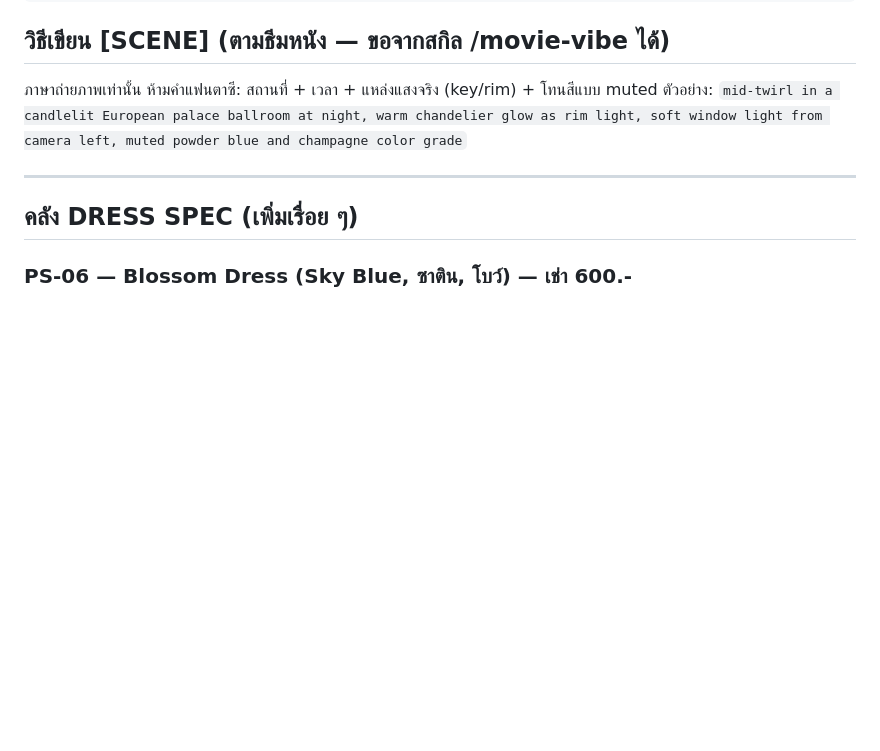
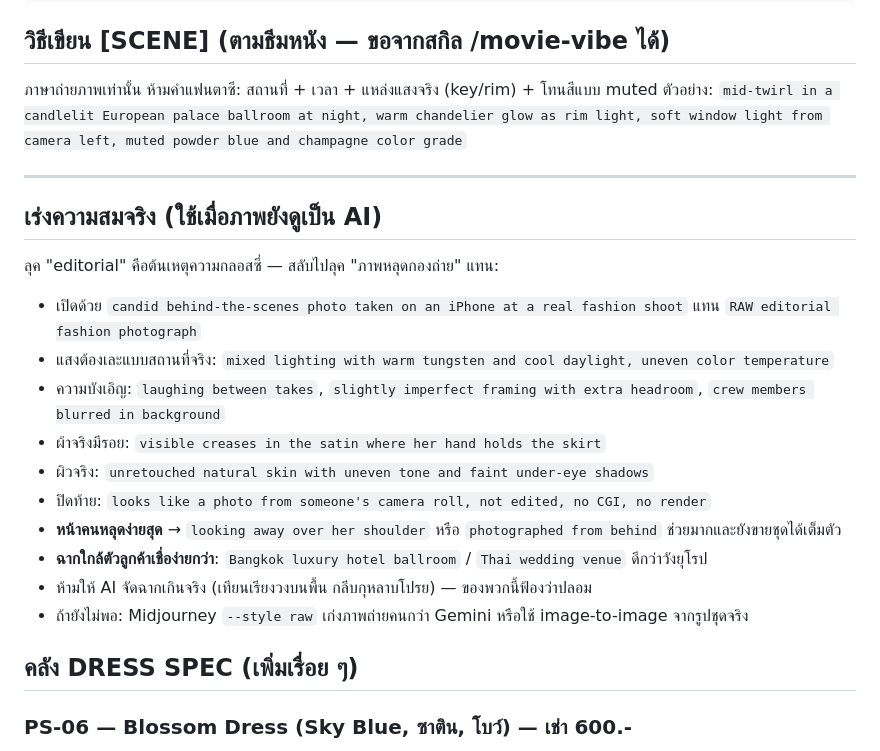
Before and after one commit to wearlloop-dotcom/wearlloop-dotcom.github.io, a Markdown page: docs/master-prompts.md, the part around the change. Rendered like a GitHub page; blank space fills up the shorter version.

Commit message:
master-prompts: สูตรเร่งความสมจริง (#42)
Claude-Session: https://claude.ai/code/session_01XnMxswVVV4SGwms8MK53f1

Co-authored-by: Claude <noreply@anthropic.com>

```diff
--- a/docs/master-prompts.md
+++ b/docs/master-prompts.md
@@ -23,6 +23,21 @@ Describe this dress as a hyper-detailed text-to-image prompt fragment in English
 
 ---
 
+## เร่งความสมจริง (ใช้เมื่อภาพยังดูเป็น AI)
+
+ลุค "editorial" คือต้นเหตุความกลอสซี่ — สลับไปลุค "ภาพหลุดกองถ่าย" แทน:
+
+- เปิดด้วย `candid behind-the-scenes photo taken on an iPhone at a real fashion shoot` แทน `RAW editorial fashion photograph`
+- แสงต้องเละแบบสถานที่จริง: `mixed lighting with warm tungsten and cool daylight, uneven color temperature`
+- ความบังเอิญ: `laughing between takes`, `slightly imperfect framing with extra headroom`, `crew members blurred in background`
+- ผ้าจริงมีรอย: `visible creases in the satin where her hand holds the skirt`
+- ผิวจริง: `unretouched natural skin with uneven tone and faint under-eye shadows`
+- ปิดท้าย: `looks like a photo from someone's camera roll, not edited, no CGI, no render`
+- **หน้าคนหลุดง่ายสุด** → `looking away over her shoulder` หรือ `photographed from behind` ช่วยมากและยังขายชุดได้เต็มตัว
+- **ฉากใกล้ตัวลูกค้าเชื่อง่ายกว่า**: `Bangkok luxury hotel ballroom` / `Thai wedding venue` ดีกว่าวังยุโรป
+- ห้ามให้ AI จัดฉากเกินจริง (เทียนเรียงวงบนพื้น กลีบกุหลาบโปรย) — ของพวกนี้ฟ้องว่าปลอม
+- ถ้ายังไม่พอ: Midjourney `--style raw` เก่งภาพถ่ายคนกว่า Gemini หรือใช้ image-to-image จากรูปชุดจริง
+
 ## คลัง DRESS SPEC (เพิ่มเรื่อย ๆ)
 
 ### PS-06 — Blossom Dress (Sky Blue, ซาติน, โบว์) — เช่า 600.-
```
